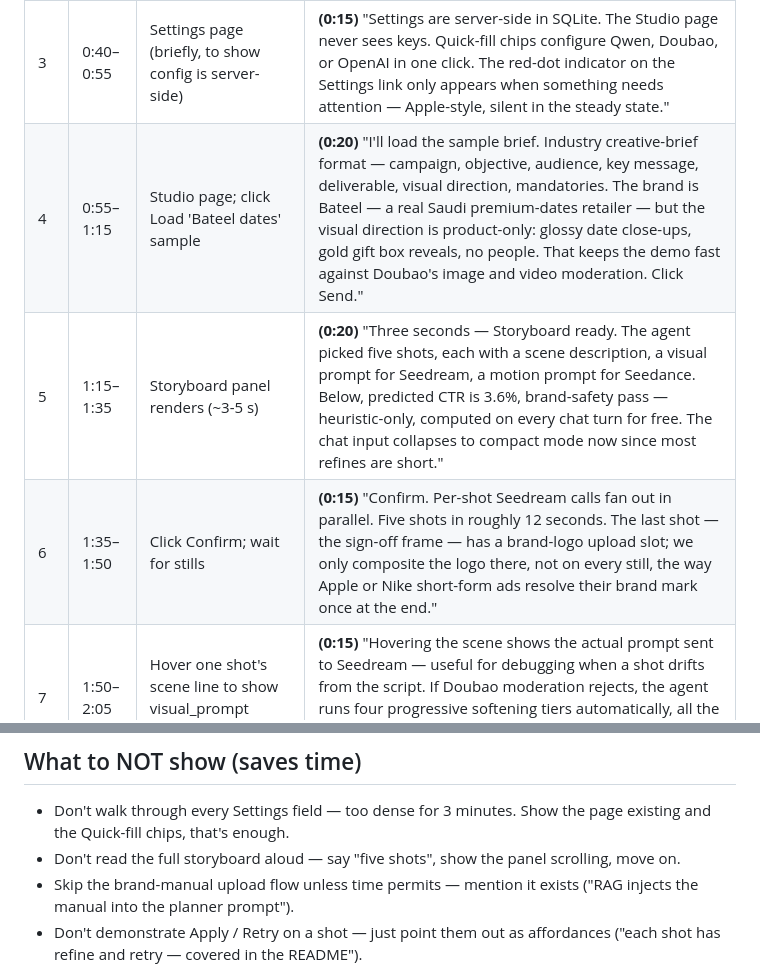
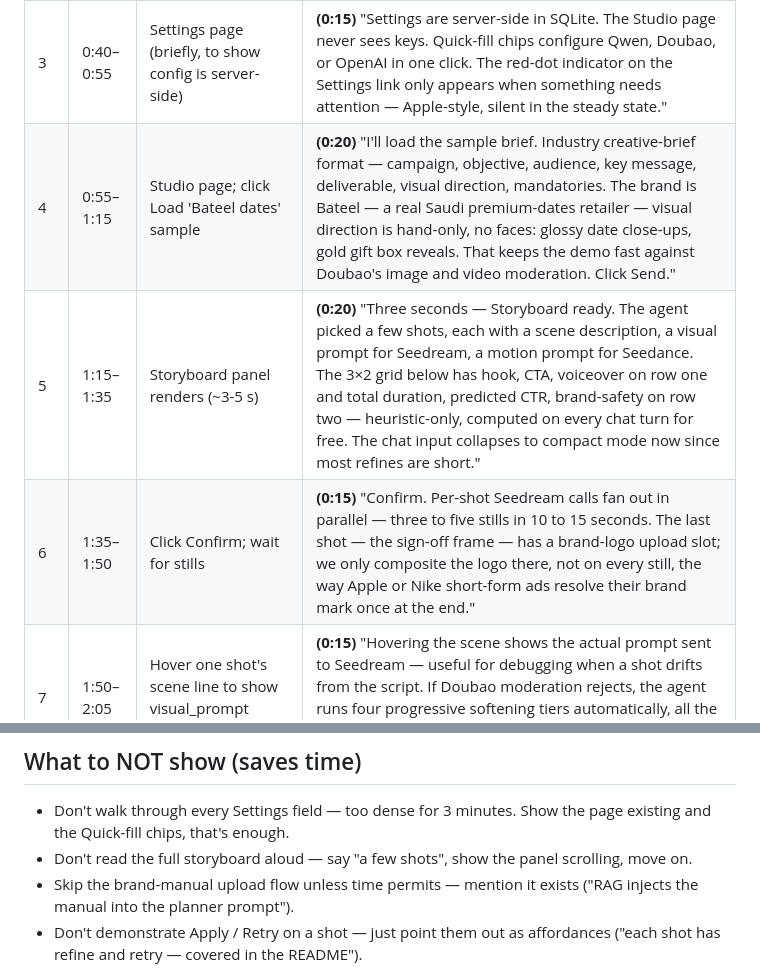
Before and after one commit to gary-yzh/saudi-ad-agent, a Markdown page: docs/demo_video_script.md, 2 parts joined by grey strips. Drawn GitHub-style.

Commit message:
docs: sync demo video script to current UI
After the recent product/UI polish (15-s cap, ≤15-s sample brief,
Storyboard panel 3×2 grid, "Studio" rename, drop of Settings duration
and emotion), the narration in docs/demo_video_script.md drifted in a
few spots. Same beat sheet, slightly different words so what the
narrator says matches what the viewer sees on screen:

* Beat 4 (Bateel sample) — "product-only" → "hand-only, no faces"
  to match the actual VISUAL DIRECTION in the sample brief.
* Beat 5 (Storyboard panel) — "five shots" → "a few shots"; the
  hardcoded "predicted CTR is 3.6%" → describe the 3×2 grid layout
  (row 1 creative content, row 2 numeric description) so the
  narration matches the new merged grid landed in 172272e.
* Beat 6 (Confirm + stills) — "Five shots in roughly 12 seconds" →
  "Three to five stills in 10 to 15 seconds". The LLM picks shot
  count dynamically now that the sample brief asks for ≤ 15 s.
* "What to NOT show" — "say 'five shots'" → "say 'a few shots'".

Total timing still 2:55 under the 3:00 cap.

```diff
--- a/docs/demo_video_script.md
+++ b/docs/demo_video_script.md
@@ -41,9 +41,9 @@ Cursor highlighter on. No background music. 1080p / 1920×1080.
 | 1 | 0:00–0:20 | GitHub README hero + Mermaid architecture diagram | **(0:20)** "Hi — I built `saudi-ad-agent`, a multi-step web agent that turns one ad brief into a finished 9:16 short-form video — storyboard, stills, voiceover, all in one guided flow. Live calls to Doubao Seedream for image, Seedance for video, OpenSpeech for TTS, with an OpenAI-compatible LLM as the planner." |
 | 2 | 0:20–0:40 | Scroll the README capability matrix | **(0:20)** "Five capabilities are wired in. Planner decomposes the brief. Tool-use orchestrates three real Doubao APIs. RAG injects an uploaded brand manual into the planner prompt. Eval forecasts CTR with a deterministic heuristic. And three layers of guardrail — input keyword guard with negation context, post-storyboard scan, and Doubao's own moderation with progressive auto-soften retry." |
 | 3 | 0:40–0:55 | Settings page (briefly, to show config is server-side) | **(0:15)** "Settings are server-side in SQLite. The Studio page never sees keys. Quick-fill chips configure Qwen, Doubao, or OpenAI in one click. The red-dot indicator on the Settings link only appears when something needs attention — Apple-style, silent in the steady state." |
-| 4 | 0:55–1:15 | Studio page; click Load 'Bateel dates' sample | **(0:20)** "I'll load the sample brief. Industry creative-brief format — campaign, objective, audience, key message, deliverable, visual direction, mandatories. The brand is Bateel — a real Saudi premium-dates retailer — but the visual direction is product-only: glossy date close-ups, gold gift box reveals, no people. That keeps the demo fast against Doubao's image and video moderation. Click Send." |
-| 5 | 1:15–1:35 | Storyboard panel renders (~3-5 s) | **(0:20)** "Three seconds — Storyboard ready. The agent picked five shots, each with a scene description, a visual prompt for Seedream, a motion prompt for Seedance. Below, predicted CTR is 3.6%, brand-safety pass — heuristic-only, computed on every chat turn for free. The chat input collapses to compact mode now since most refines are short." |
-| 6 | 1:35–1:50 | Click Confirm; wait for stills | **(0:15)** "Confirm. Per-shot Seedream calls fan out in parallel. Five shots in roughly 12 seconds. The last shot — the sign-off frame — has a brand-logo upload slot; we only composite the logo there, not on every still, the way Apple or Nike short-form ads resolve their brand mark once at the end." |
+| 4 | 0:55–1:15 | Studio page; click Load 'Bateel dates' sample | **(0:20)** "I'll load the sample brief. Industry creative-brief format — campaign, objective, audience, key message, deliverable, visual direction, mandatories. The brand is Bateel — a real Saudi premium-dates retailer — visual direction is hand-only, no faces: glossy date close-ups, gold gift box reveals. That keeps the demo fast against Doubao's image and video moderation. Click Send." |
+| 5 | 1:15–1:35 | Storyboard panel renders (~3-5 s) | **(0:20)** "Three seconds — Storyboard ready. The agent picked a few shots, each with a scene description, a visual prompt for Seedream, a motion prompt for Seedance. The 3×2 grid below has hook, CTA, voiceover on row one and total duration, predicted CTR, brand-safety on row two — heuristic-only, computed on every chat turn for free. The chat input collapses to compact mode now since most refines are short." |
+| 6 | 1:35–1:50 | Click Confirm; wait for stills | **(0:15)** "Confirm. Per-shot Seedream calls fan out in parallel — three to five stills in 10 to 15 seconds. The last shot — the sign-off frame — has a brand-logo upload slot; we only composite the logo there, not on every still, the way Apple or Nike short-form ads resolve their brand mark once at the end." |
 | 7 | 1:50–2:05 | Hover one shot's scene line to show visual_prompt tooltip | **(0:15)** "Hovering the scene shows the actual prompt sent to Seedream — useful for debugging when a shot drifts from the script. If Doubao moderation rejects, the agent runs four progressive softening tiers automatically, all the way to a product-aware safe template. Users almost never see a 'rejected as sensitive' state." |
 | 8 | 2:05–2:20 | Click Generate video; **CUT** in recording, resume after video renders | **(0:15)** "Pick the shots, click Generate. Seedance is async — typically 3 to 5 minutes. I'll cut forward in the recording." |
 | 9 | 2:20–2:40 | Final video panel, press play | **(0:20)** "Final 9:16 video, with the voiceover synced. Doubao TTS rendered the script's voiceover line; the browser plays them in sync via two HTML elements — no server-side ffmpeg required." (let voiceover play 3-5 s on screen) |
@@ -57,7 +57,7 @@ Cursor highlighter on. No background music. 1080p / 1920×1080.
 
 - Don't walk through every Settings field — too dense for 3 minutes.
   Show the page existing and the Quick-fill chips, that's enough.
-- Don't read the full storyboard aloud — say "five shots", show the
+- Don't read the full storyboard aloud — say "a few shots", show the
   panel scrolling, move on.
 - Skip the brand-manual upload flow unless time permits — mention it
   exists ("RAG injects the manual into the planner prompt").
```
